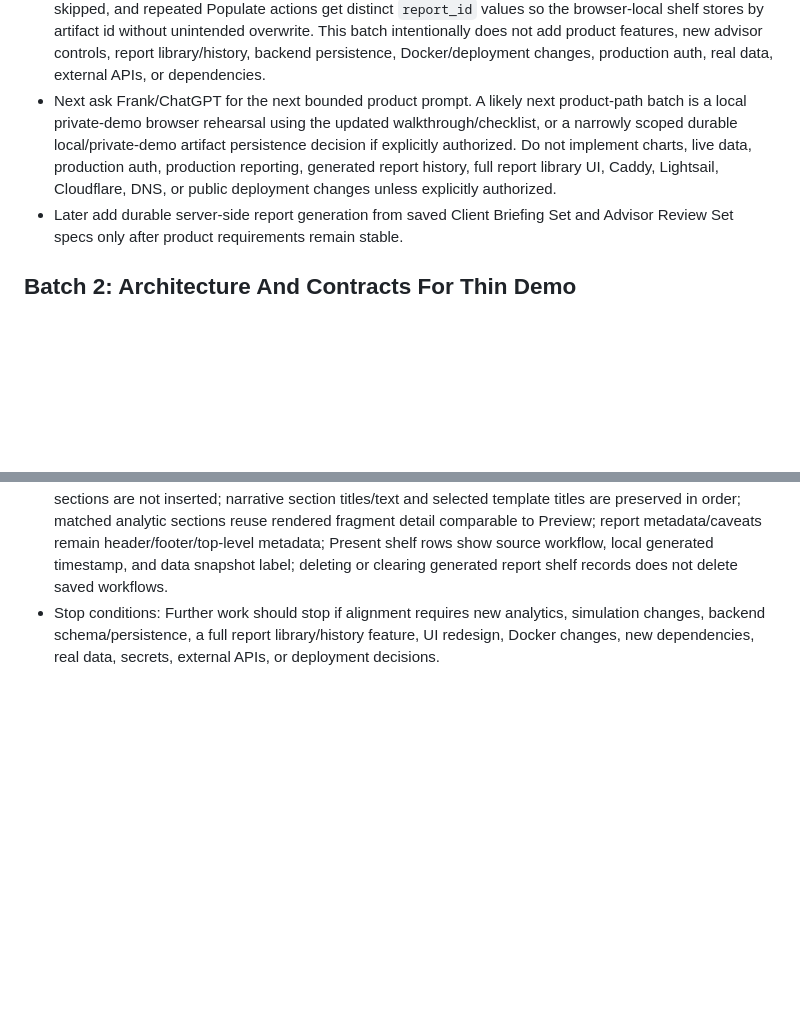
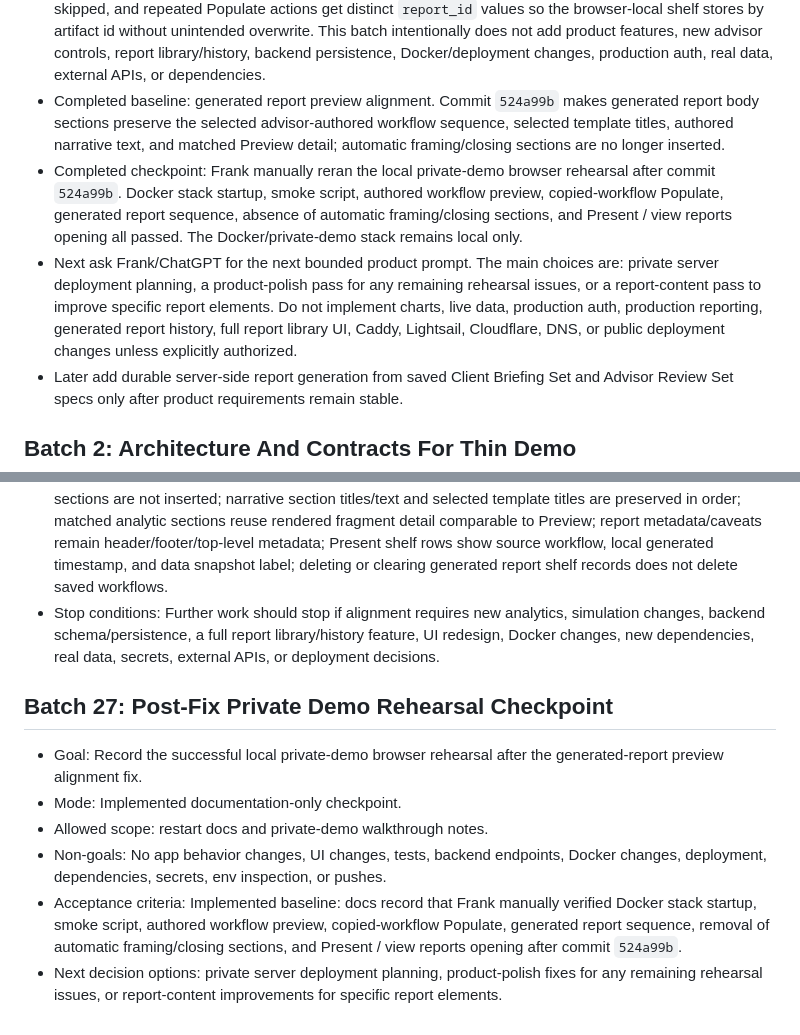
Before and after one commit to fotto5200/arangur_v2, a Markdown page: docs/restart/08_next_actions.md, 2 parts joined by grey strips. Rendered like a GitHub page; blank space fills up the shorter version.

Commit message:
Record post-fix private demo rehearsal

```diff
--- a/docs/restart/08_next_actions.md
+++ b/docs/restart/08_next_actions.md
@@ -27,7 +27,9 @@
 - Completed baseline: demo workflow population to report artifacts. `src/arangur/app/generated_reports.py` validates browser-local saved workflow payloads, maps Client Briefing or Advisor Review specs to existing synthetic rendered views plus clean placeholders, and returns an ephemeral `generated_report_artifact.v1` through `POST /api/generated-reports/demo-populate`. The Populate workflow now lets an advisor choose a saved workflow, use `Current synthetic demo snapshot` / `2026-06-30`, create a demo populated report, and open a clean artifact view with advisor-authored workflow sections, concise metadata/caveat footer, Back to Home, Back to Workflow, Print, Export HTML, and Copy text. This batch intentionally does not add a report library, generated report history, backend schema, Docker/deployment changes, new analytics, simulation changes, live data, real client data, external APIs, or dependencies.
 - Completed baseline: private-demo walkthrough and QA checklist. `docs/demo/private_demo_walkthrough.md` gives Frank or another demo operator a concise Windows-cmd flow for starting the local Docker stack, running `scripts\private_demo_smoke.cmd`, opening Advisor Home, creating a named Client Briefing Workflow, populating it with `Current synthetic demo snapshot`, opening the generated report, returning to `Present / view reports`, confirming Print / Export HTML / Copy text, and stopping the stack. It also records pass/fail checks for infrastructure, Home/workflow, Builder, Populate, Present, content quality, and current limitations. This batch intentionally does not add product features, UI controls, backend generated report persistence, Docker services, deployment changes, production auth, real data, external APIs, or dependencies.
 - Completed baseline: generated report workflow identity fix. Populate now treats the selected browser-local saved workflow id as source of truth, resolves the saved payload by `workflow_id` at create time, blocks calmly when the saved workflow is missing, and no longer builds generated-report requests from stale current builder state. The Populate view shows a concise source-workflow confirmation, generated report titles derive from the selected workflow display name, malformed old generated-report shelf records are skipped, and repeated Populate actions get distinct `report_id` values so the browser-local shelf stores by artifact id without unintended overwrite. This batch intentionally does not add product features, new advisor controls, report library/history, backend persistence, Docker/deployment changes, production auth, real data, external APIs, or dependencies.
-- Next ask Frank/ChatGPT for the next bounded product prompt. A likely next product-path batch is a local private-demo browser rehearsal using the updated walkthrough/checklist, or a narrowly scoped durable local/private-demo artifact persistence decision if explicitly authorized. Do not implement charts, live data, production auth, production reporting, generated report history, full report library UI, Caddy, Lightsail, Cloudflare, DNS, or public deployment changes unless explicitly authorized.
+- Completed baseline: generated report preview alignment. Commit `524a99b` makes generated report body sections preserve the selected advisor-authored workflow sequence, selected template titles, authored narrative text, and matched Preview detail; automatic framing/closing sections are no longer inserted.
+- Completed checkpoint: Frank manually reran the local private-demo browser rehearsal after commit `524a99b`. Docker stack startup, smoke script, authored workflow preview, copied-workflow Populate, generated report sequence, absence of automatic framing/closing sections, and Present / view reports opening all passed. The Docker/private-demo stack remains local only.
+- Next ask Frank/ChatGPT for the next bounded product prompt. The main choices are: private server deployment planning, a product-polish pass for any remaining rehearsal issues, or a report-content pass to improve specific report elements. Do not implement charts, live data, production auth, production reporting, generated report history, full report library UI, Caddy, Lightsail, Cloudflare, DNS, or public deployment changes unless explicitly authorized.
 - Later add durable server-side report generation from saved Client Briefing Set and Advisor Review Set specs only after product requirements remain stable.
 
 ## Batch 2: Architecture And Contracts For Thin Demo
@@ -461,3 +463,12 @@
 - Non-goals: No new product features, UI redesign, top-level Advisor Home choices, report history/library, backend generated report persistence, database tables/endpoints, Docker/deployment changes, production auth, real data, external APIs, simulation changes, analytics changes, or dependencies.
 - Acceptance criteria: Implemented baseline: generated report `ordered_sections` now contain only the advisor-authored workflow body; automatic framing, closing prompts, follow-up sections, and caveat body sections are not inserted; narrative section titles/text and selected template titles are preserved in order; matched analytic sections reuse rendered fragment detail comparable to Preview; report metadata/caveats remain header/footer/top-level metadata; Present shelf rows show source workflow, local generated timestamp, and data snapshot label; deleting or clearing generated report shelf records does not delete saved workflows.
 - Stop conditions: Further work should stop if alignment requires new analytics, simulation changes, backend schema/persistence, a full report library/history feature, UI redesign, Docker changes, new dependencies, real data, secrets, external APIs, or deployment decisions.
+
+## Batch 27: Post-Fix Private Demo Rehearsal Checkpoint
+
+- Goal: Record the successful local private-demo browser rehearsal after the generated-report preview alignment fix.
+- Mode: Implemented documentation-only checkpoint.
+- Allowed scope: restart docs and private-demo walkthrough notes.
+- Non-goals: No app behavior changes, UI changes, tests, backend endpoints, Docker changes, deployment, dependencies, secrets, env inspection, or pushes.
+- Acceptance criteria: Implemented baseline: docs record that Frank manually verified Docker stack startup, smoke script, authored workflow preview, copied-workflow Populate, generated report sequence, removal of automatic framing/closing sections, and Present / view reports opening after commit `524a99b`.
+- Next decision options: private server deployment planning, product-polish fixes for any remaining rehearsal issues, or report-content improvements for specific report elements.
```
Also changed, not shown: docs/demo/private_demo_walkthrough.md (+2 -0 lines), docs/restart/CURRENT_STATE.md (+3 -2 lines).
